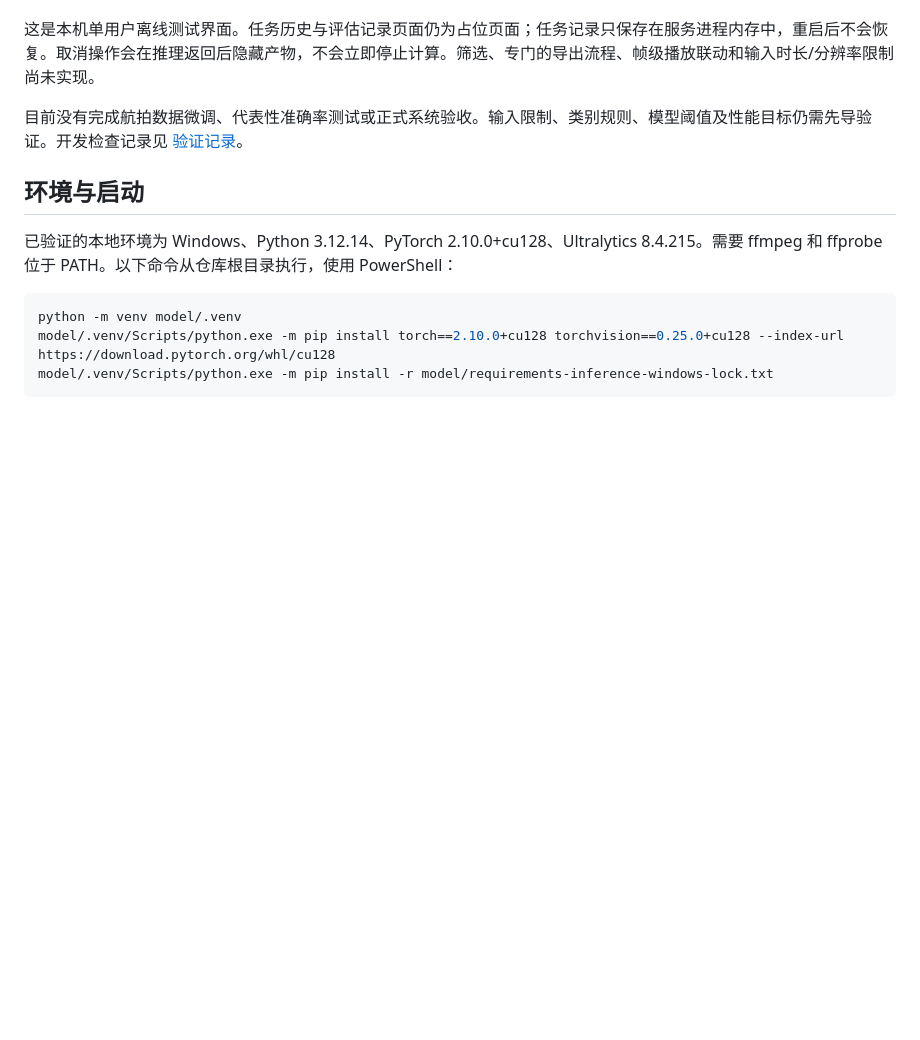
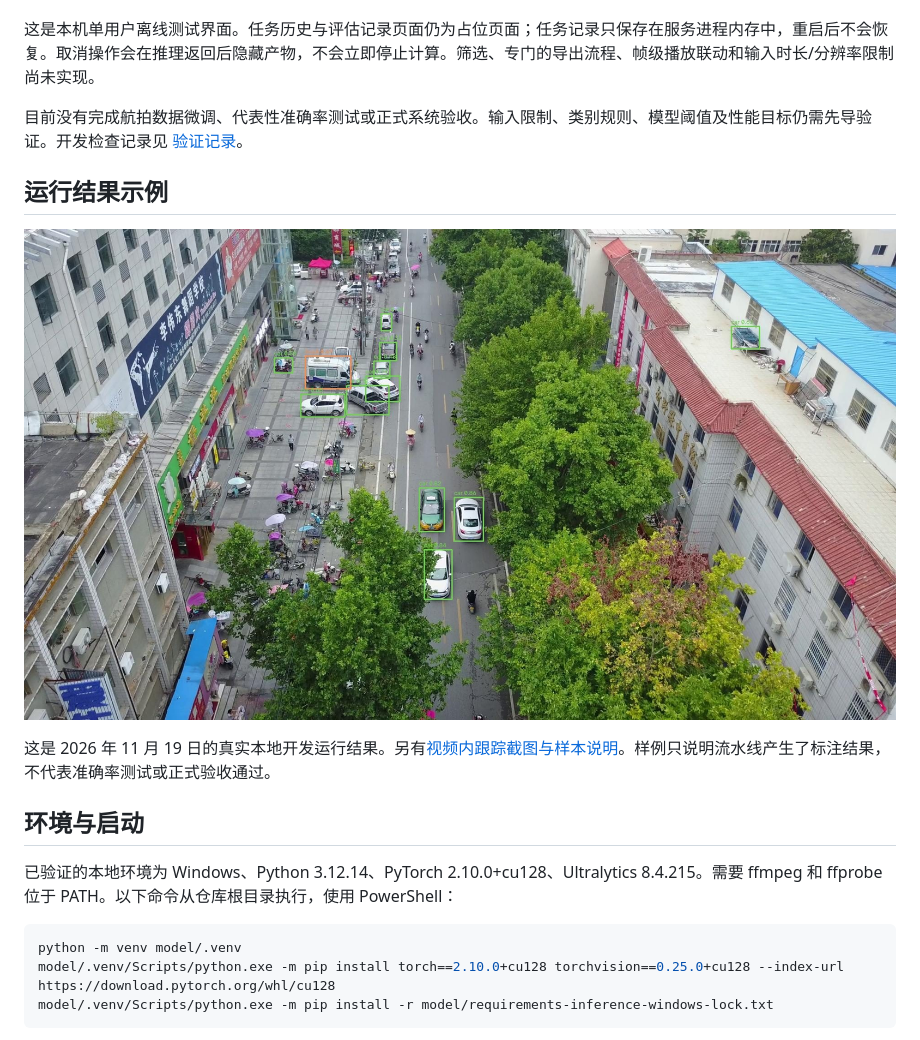
Before and after one commit to huhuhujjj/FLY-UAV-Tracking, a Markdown page: README.md, the part around the change. Rendered like a GitHub page; pictures changed too: docs/showcase/detection-result.jpg (added); blank space fills up the shorter version.

Commit message:
Add real detection and tracking showcase images

```diff
--- a/README.md
+++ b/README.md
@@ -13,6 +13,12 @@ CAT405 Intelligent Computing Major Project。使用预训练 YOLO26l 检测航
 这是本机单用户离线测试界面。任务历史与评估记录页面仍为占位页面；任务记录只保存在服务进程内存中，重启后不会恢复。取消操作会在推理返回后隐藏产物，不会立即停止计算。筛选、专门的导出流程、帧级播放联动和输入时长/分辨率限制尚未实现。
 
 目前没有完成航拍数据微调、代表性准确率测试或正式系统验收。输入限制、类别规则、模型阈值及性能目标仍需先导验证。开发检查记录见 [验证记录](docs/validation/2026-11-20/README.md)。
+
+## 运行结果示例
+
+![真实图片检测结果](docs/showcase/detection-result.jpg)
+
+这是 2026 年 11 月 19 日的真实本地开发运行结果。另有[视频内跟踪截图与样本说明](docs/showcase/README.md)。样例只说明流水线产生了标注结果，不代表准确率测试或正式验收通过。
 
 ## 环境与启动
 
```
Also changed, not shown: docs/showcase/README.md (added, +19 -0 lines), docs/showcase/tracking-frame-23.jpg (added).
